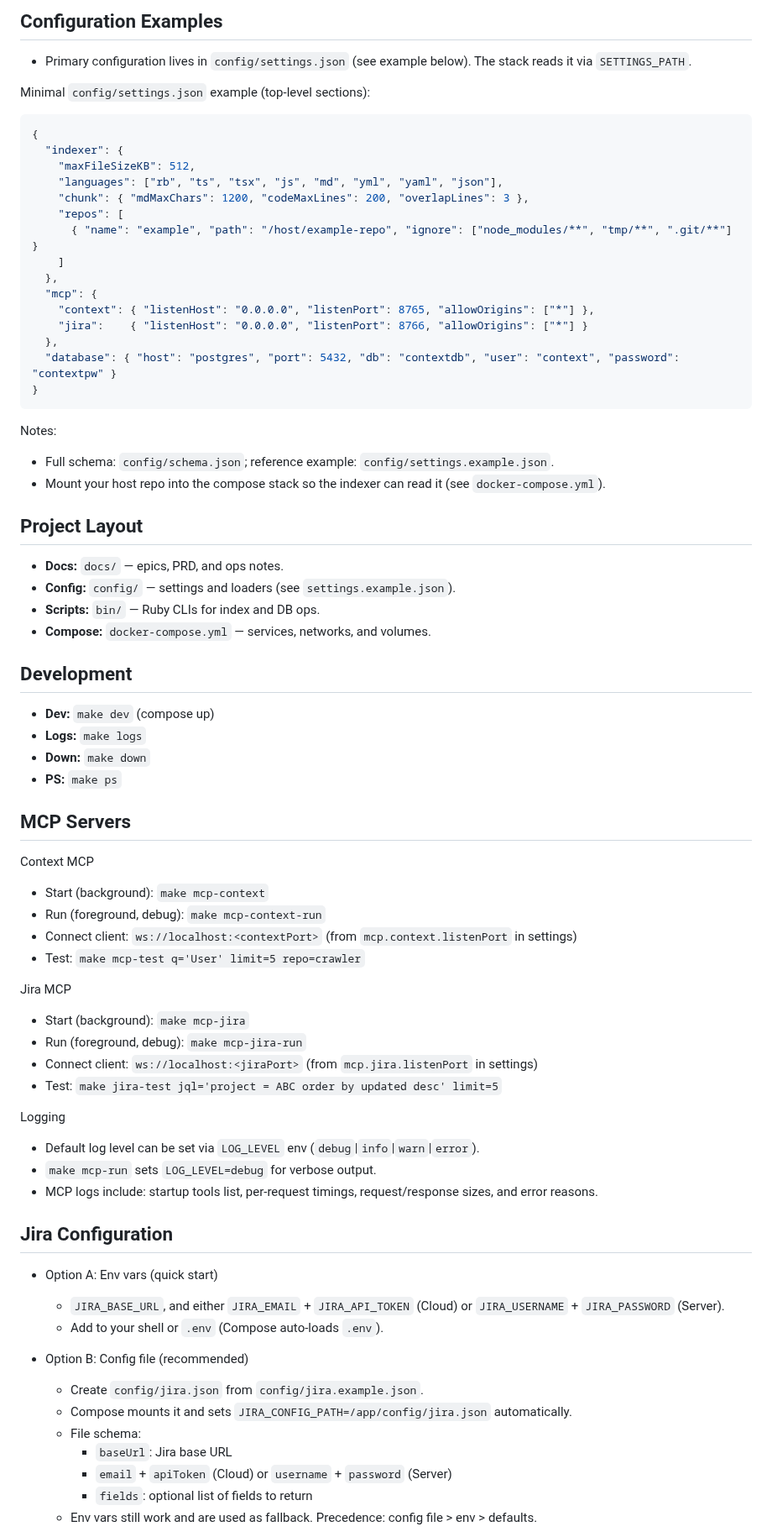
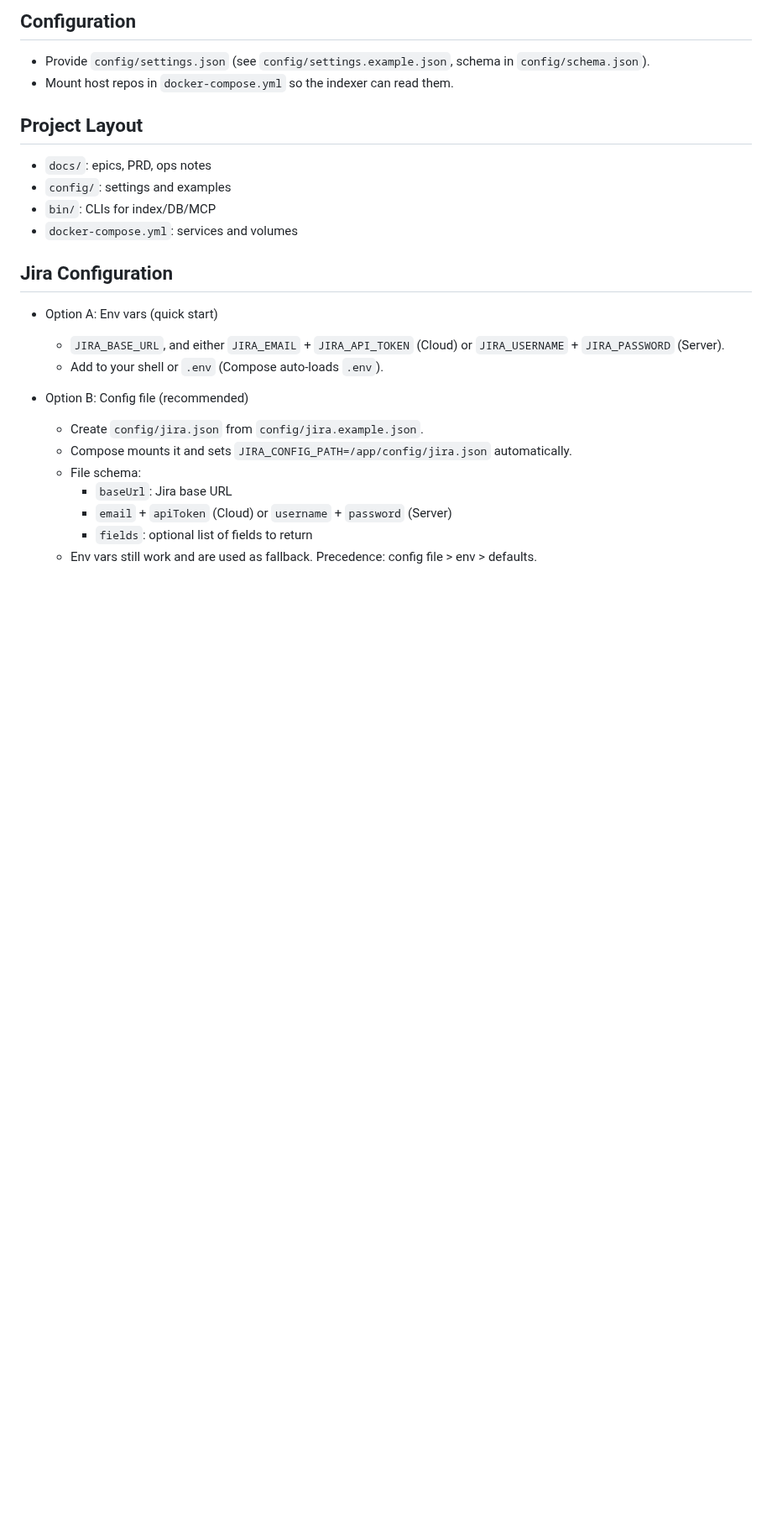
Before and after one commit to ashabbir/savant, a Markdown page: README.md, the part around one of its changes. Shown at 84% size. GitHub-like rendering; blank space fills up the shorter version.

````diff
--- a/README.md
+++ b/README.md
@@ -71,59 +10,12 @@ sequenceDiagram
-## Configuration Examples
-- Primary configuration lives in `config/settings.json` (see example below). The stack reads it via `SETTINGS_PATH`.
-
-Minimal `config/settings.json` example (top-level sections):
-
-```json
-{
-  "indexer": {
-    "maxFileSizeKB": 512,
-    "languages": ["rb", "ts", "tsx", "js", "md", "yml", "yaml", "json"],
-    "chunk": { "mdMaxChars": 1200, "codeMaxLines": 200, "overlapLines": 3 },
-    "repos": [
-      { "name": "example", "path": "/host/example-repo", "ignore": ["node_modules/**", "tmp/**", ".git/**"] }
-    ]
-  },
-  "mcp": {
-    "context": { "listenHost": "0.0.0.0", "listenPort": 8765, "allowOrigins": ["*"] },
-    "jira":    { "listenHost": "0.0.0.0", "listenPort": 8766, "allowOrigins": ["*"] }
-  },
-  "database": { "host": "postgres", "port": 5432, "db": "contextdb", "user": "context", "password": "contextpw" }
-}
-```
-
-Notes:
-- Full schema: `config/schema.json`; reference example: `config/settings.example.json`.
-- Mount your host repo into the compose stack so the indexer can read it (see `docker-compose.yml`).
+## Configuration
+- Provide `config/settings.json` (see `config/settings.example.json`, schema in `config/schema.json`).
+- Mount host repos in `docker-compose.yml` so the indexer can read them.
 
 ## Project Layout
-- **Docs:** `docs/` — epics, PRD, and ops notes.
-- **Config:** `config/` — settings and loaders (see `settings.example.json`).
-- **Scripts:** `bin/` — Ruby CLIs for index and DB ops.
-- **Compose:** `docker-compose.yml` — services, networks, and volumes.
-
-## Development
-- **Dev:** `make dev` (compose up)
-- **Logs:** `make logs`
-- **Down:** `make down`
-- **PS:** `make ps`
-
-## MCP Servers
-Context MCP
-- Start (background): `make mcp-context`
-- Run (foreground, debug): `make mcp-context-run`
-- Connect client: `ws://localhost:<contextPort>` (from `mcp.context.listenPort` in settings)
-- Test: ``make mcp-test q='User' limit=5 repo=crawler``
-
-Jira MCP
-- Start (background): `make mcp-jira`
-- Run (foreground, debug): `make mcp-jira-run`
-- Connect client: `ws://localhost:<jiraPort>` (from `mcp.jira.listenPort` in settings)
-- Test: ``make jira-test jql='project = ABC order by updated desc' limit=5``
-
-Logging
-- Default log level can be set via `LOG_LEVEL` env (`debug`|`info`|`warn`|`error`).
-- `make mcp-run` sets `LOG_LEVEL=debug` for verbose output.
-- MCP logs include: startup tools list, per-request timings, request/response sizes, and error reasons.
+- `docs/`: epics, PRD, ops notes
+- `config/`: settings and examples
+- `bin/`: CLIs for index/DB/MCP
+- `docker-compose.yml`: services and volumes
 
 ## Jira Configuration
 - Option A: Env vars (quick start)
````
Also changed, not shown: other parts of README.md (+140 -135 lines).
